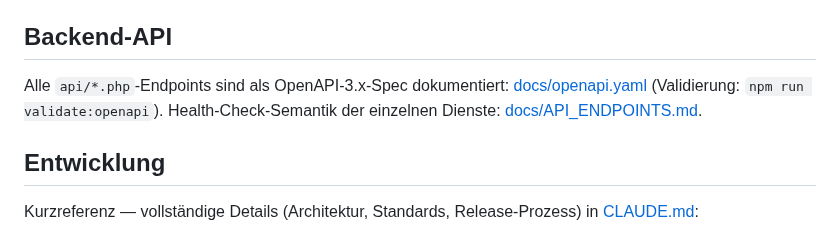
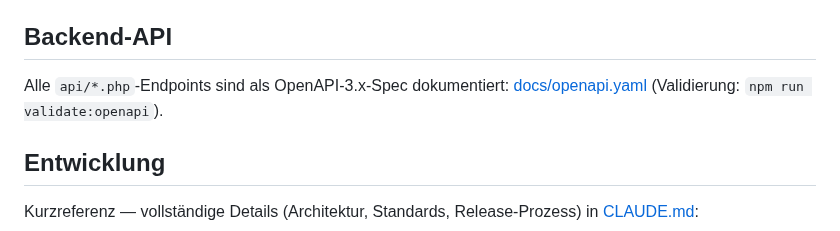
Before and after one commit to brikbrik94/website-v3, a Markdown page: README.md, the part around the change. GitHub-like rendering.

Commit message:
docs: toten Link zu API_ENDPOINTS.md in README.md entfernt
Folgefund beim Review von b53e357: die Löschung von docs/API_ENDPOINTS.md
(vorheriger Commit) hinterließ einen toten Link in README.md — separat
committet, da außerhalb des ursprünglichen Task-Scopes.

Co-Authored-By: Claude Sonnet 5 <noreply@anthropic.com>

```diff
--- a/README.md
+++ b/README.md
@@ -92,8 +92,7 @@ Untermodulen (Subpath wählt das Modul):
 ## Backend-API
 
 Alle `api/*.php`-Endpoints sind als OpenAPI-3.x-Spec dokumentiert: [docs/openapi.yaml](./docs/openapi.yaml)
-(Validierung: `npm run validate:openapi`). Health-Check-Semantik der einzelnen Dienste:
-[docs/API_ENDPOINTS.md](./docs/API_ENDPOINTS.md).
+(Validierung: `npm run validate:openapi`).
 
 ## Entwicklung
 
```
